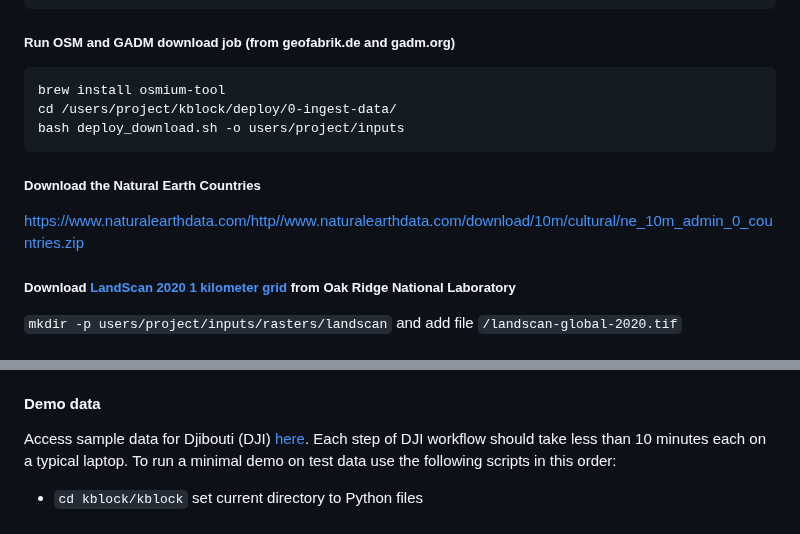
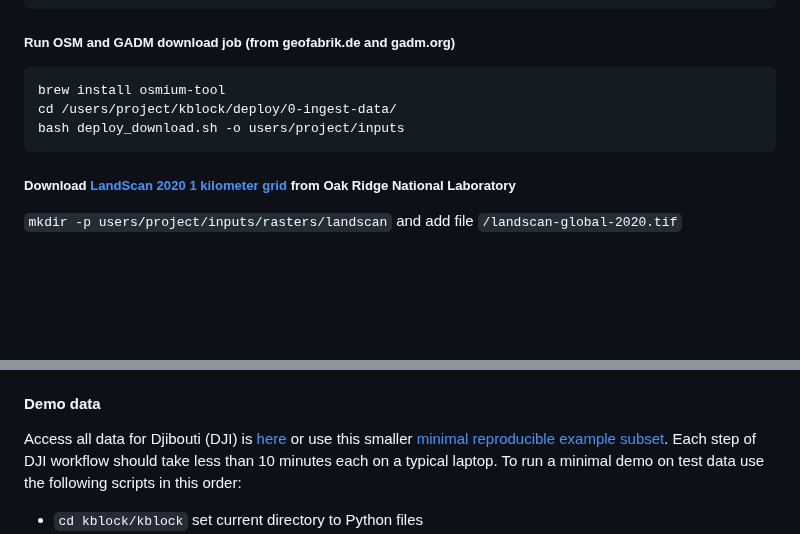
Before and after one commit to mansueto-institute/kblock, a Markdown page: README.md, 2 parts joined by grey strips. GitHub-like rendering; blank space fills up the shorter version.

````diff
--- a/README.md
+++ b/README.md
@@ -64,10 +64,6 @@ cd /users/project/kblock/deploy/0-ingest-data/
 bash deploy_download.sh -o users/project/inputs
 ```
 
-##### Download the Natural Earth Countries
-https://www.naturalearthdata.com/http//www.naturalearthdata.com/download/10m/cultural/ne_10m_admin_0_countries.zip
-
-
 ##### Download [LandScan 2020 1 kilometer grid](https://landscan.ornl.gov/) from Oak Ridge National Laboratory
 `mkdir -p users/project/inputs/rasters/landscan` and add file `/landscan-global-2020.tif`
 ##### Download [WorldPop 2020 Constrained 100 meter grid](https://data.worldpop.org/GIS/Population/Global_2000_2020_Constrained/2020/maxar_v1/)
@@ -119,7 +115,7 @@ bash /users/project/repo/kblock/deploy/5-combine-data/deploy_5_combine_data.sh
 * `deploy_5_combine_data.sh` combines data and computes additional block statistics
 
 #### Demo data
-Access sample data for Djibouti (DJI) [here](https://uchicago.box.com/s/qnj4waabhl5xori49wb1gwdhkt5t3iu8). Each step of DJI workflow should take less than 10 minutes each on a typical laptop. To run a minimal demo on test data use the following scripts in this order:
+Access all data for Djibouti (DJI) is [here](https://uchicago.box.com/s/qnj4waabhl5xori49wb1gwdhkt5t3iu8) or use this smaller [minimal reproducible example subset](https://drive.google.com/drive/folders/1hVd4B2Dkl9lN8ZI6KV86BFPUnD7PlQDV?usp=drive_link). Each step of DJI workflow should take less than 10 minutes each on a typical laptop. To run a minimal demo on test data use the following scripts in this order:
 * `cd kblock/kblock` set current directory to Python files
 * `/deploy_1b_generate_blocks_1.sh` creates block geometries using data in `osm` and `gadm` folders as data inputs
 * `/deploy_3_model_population.sh` creates block level population estimates using data in `rasters`, `un`, `blocks`, and `buildings` folders as data inputs
````
